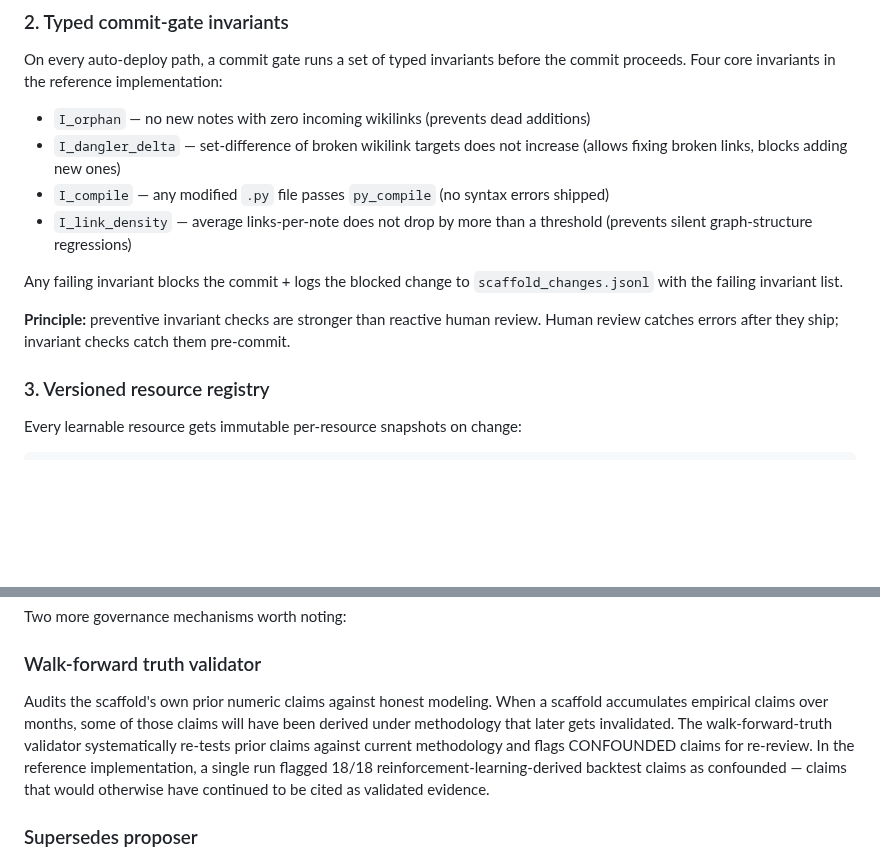
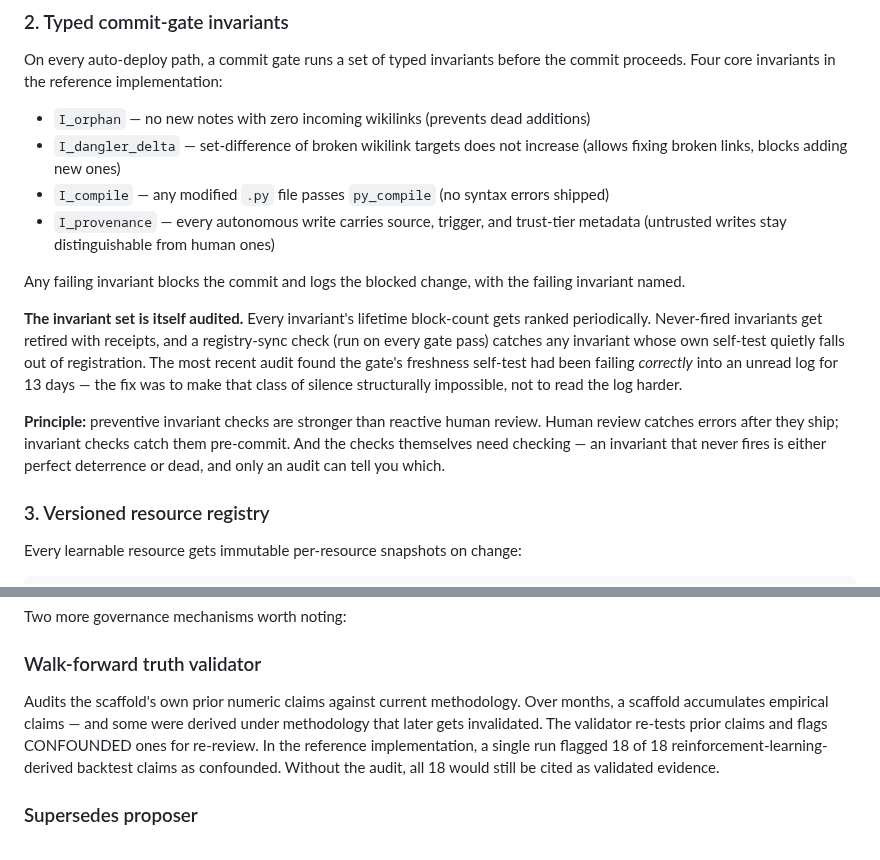
Before and after one commit to Choppaaahh/choppa-research, a Markdown page: architecture/governance-layer.md, 2 parts joined by grey strips. Drawn GitHub-style; blank space fills up the shorter version.

Commit message:
style pass on team-design + governance; fix broken list, drop diff markers, replace retired invariant example with live one + invariant-set-audit note

```diff
--- a/architecture/governance-layer.md
+++ b/architecture/governance-layer.md
@@ -35,11 +35,13 @@ On every auto-deploy path, a commit gate runs a set of typed invariants before t
 - `I_orphan` — no new notes with zero incoming wikilinks (prevents dead additions)
 - `I_dangler_delta` — set-difference of broken wikilink targets does not increase (allows fixing broken links, blocks adding new ones)
 - `I_compile` — any modified `.py` file passes `py_compile` (no syntax errors shipped)
-- `I_link_density` — average links-per-note does not drop by more than a threshold (prevents silent graph-structure regressions)
+- `I_provenance` — every autonomous write carries source, trigger, and trust-tier metadata (untrusted writes stay distinguishable from human ones)
 
-Any failing invariant blocks the commit + logs the blocked change to `scaffold_changes.jsonl` with the failing invariant list.
+Any failing invariant blocks the commit and logs the blocked change, with the failing invariant named.
 
-**Principle:** preventive invariant checks are stronger than reactive human review. Human review catches errors after they ship; invariant checks catch them pre-commit.
+**The invariant set is itself audited.** Every invariant's lifetime block-count gets ranked periodically. Never-fired invariants get retired with receipts, and a registry-sync check (run on every gate pass) catches any invariant whose own self-test quietly falls out of registration. The most recent audit found the gate's freshness self-test had been failing *correctly* into an unread log for 13 days — the fix was to make that class of silence structurally impossible, not to read the log harder.
+
+**Principle:** preventive invariant checks are stronger than reactive human review. Human review catches errors after they ship; invariant checks catch them pre-commit. And the checks themselves need checking — an invariant that never fires is either perfect deterrence or dead, and only an audit can tell you which.
 
 ### 3. Versioned resource registry
 
@@ -87,7 +89,7 @@ Two more governance mechanisms worth noting:
 
 ### Walk-forward truth validator
 
-Audits the scaffold's own prior numeric claims against honest modeling. When a scaffold accumulates empirical claims over months, some of those claims will have been derived under methodology that later gets invalidated. The walk-forward-truth validator systematically re-tests prior claims against current methodology and flags CONFOUNDED claims for re-review. In the reference implementation, a single run flagged 18/18 reinforcement-learning-derived backtest claims as confounded — claims that would otherwise have continued to be cited as validated evidence.
+Audits the scaffold's own prior numeric claims against current methodology. Over months, a scaffold accumulates empirical claims — and some were derived under methodology that later gets invalidated. The validator re-tests prior claims and flags CONFOUNDED ones for re-review. In the reference implementation, a single run flagged 18 of 18 reinforcement-learning-derived backtest claims as confounded. Without the audit, all 18 would still be cited as validated evidence.
 
 ### Supersedes proposer
 
```
Also changed, not shown: methodology/agent-team-design.md (+8 -7 lines).
